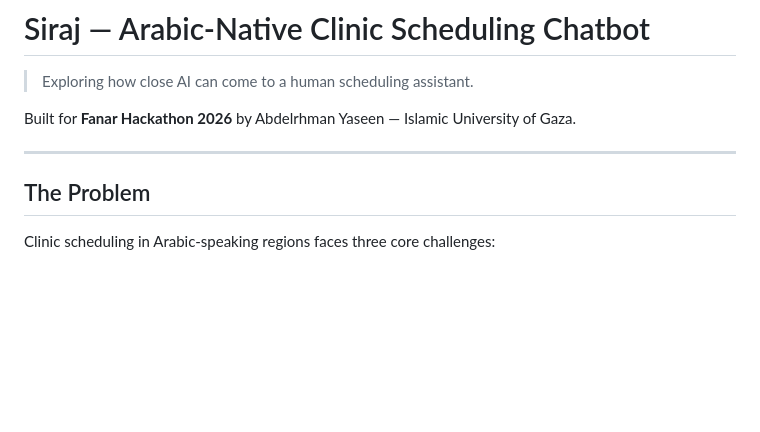
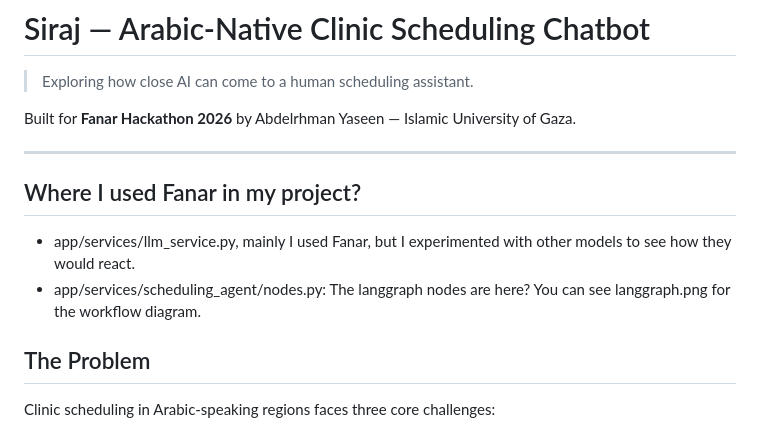
Before and after one commit to AbedrahmanYassen/clinic_scheduling_agent, a Markdown page: README.md, the part around the change. Rendered like a GitHub page; blank space fills up the shorter version.

Commit message:
Document usage of Fanar in the project
Added a section detailing the usage of Fanar in the project.

```diff
--- a/README.md
+++ b/README.md
@@ -16,6 +16,9 @@
 Built for **Fanar Hackathon 2026** by Abdelrhman Yaseen — Islamic University of Gaza.
 
 ---
+## Where I used Fanar in my project?
+- app/services/llm_service.py, mainly I used Fanar, but I experimented with other models to see how they would react.
+-  app/services/scheduling_agent/nodes.py: The langgraph nodes are here? You can see langgraph.png for the workflow diagram.
 
 ## The Problem
 
```
